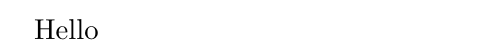
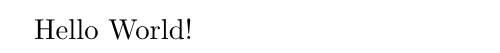
Before and after one commit to goncalo-pro/nexus, a LaTeX document (main.tex): part of the page, cut so that both start at the same text. Compiled offline with pdfLaTeX.

Commit message:
1.0.2
Hello World

```diff
--- a/main.tex
+++ b/main.tex
@@ -8,6 +8,7 @@
 \usepackage[portuguese]{babel}
 
 
+
 \begin{document}
-  Hello
+  Hello World!
 \end{document}
```
